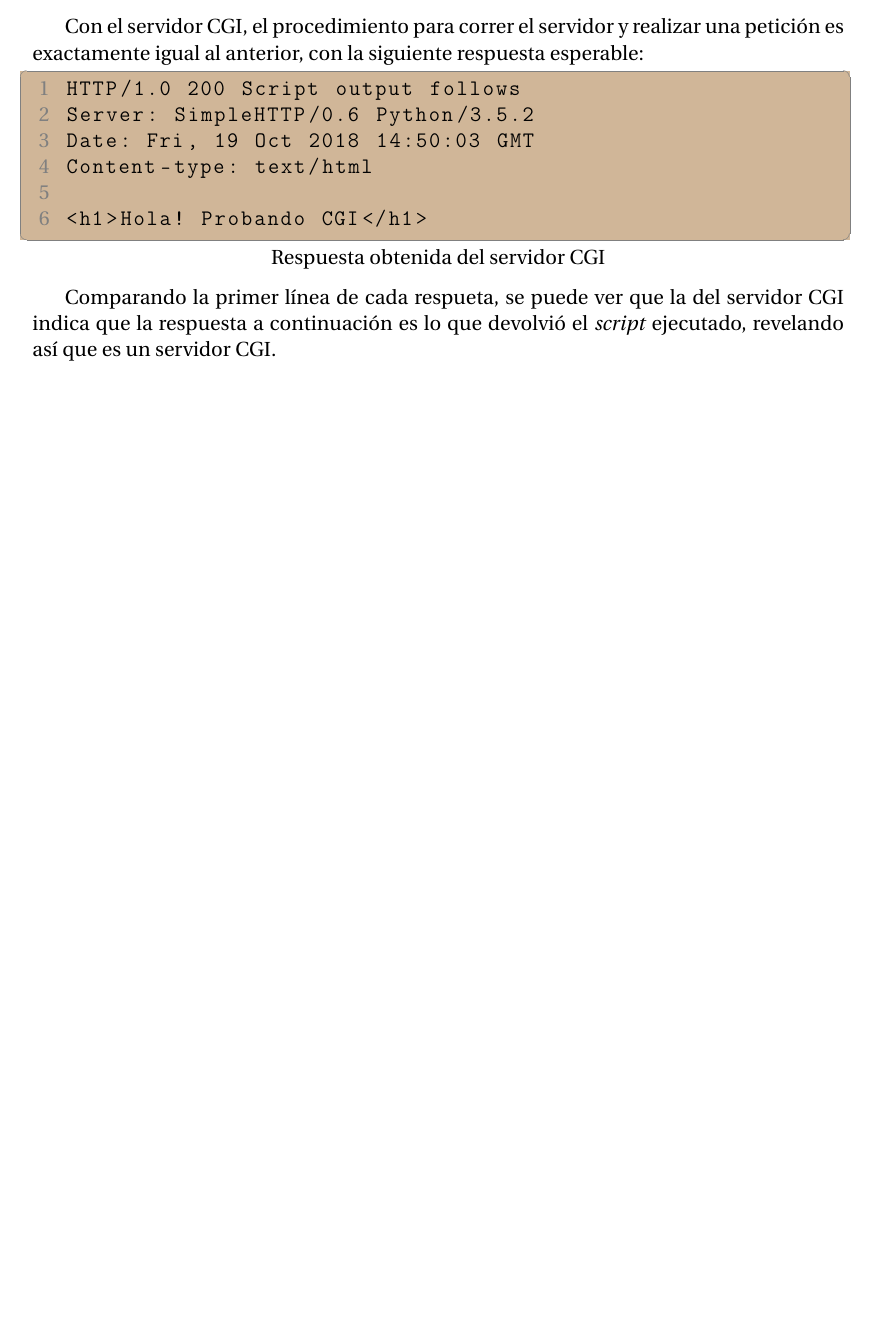
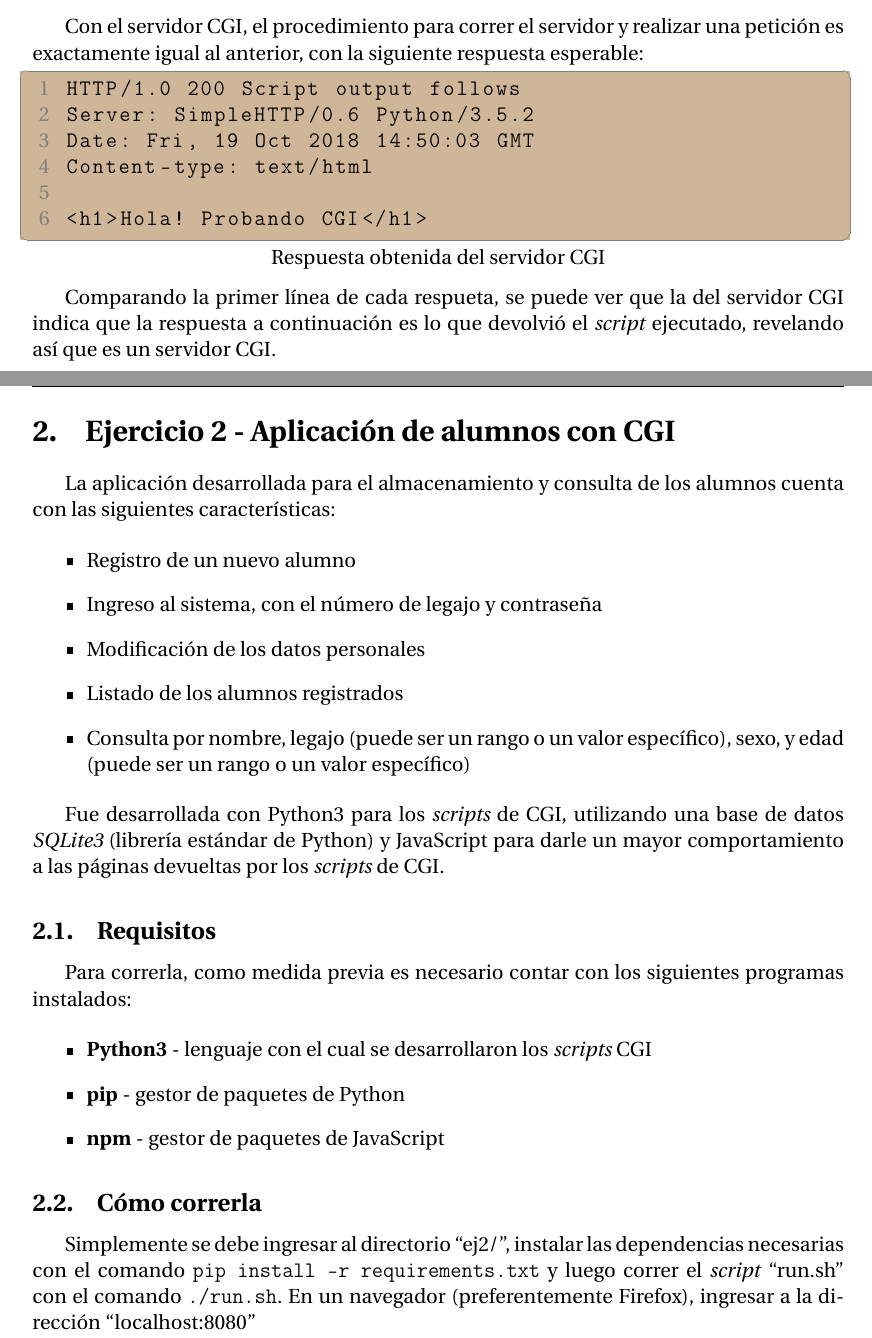
Before and after one commit to PaPablo/sd2018, a LaTeX document (tp3/informe/informe.tex): part of page 3 of 3 before the commit and two parts of pages 3 and 4 of 6 after it, the two joined at a grey line, cut so that both start at the same text, the shorter picture padded with empty space. Compiled offline with pdfLaTeX.

Commit message:
Agregar ej 2-5 al informe

```diff
--- a/tp3/informe/informe.tex
+++ b/tp3/informe/informe.tex
@@ -56,3 +56,30 @@ Content-type: text/html
 
 Comparando la primer línea de cada respueta, se puede ver que la del servidor CGI indica que la respuesta a continuación es lo que devolvió el \emph{script} ejecutado, revelando así que es un servidor CGI.
 
+\section{Ejercicio 2 - Aplicación de alumnos con CGI}
+
+La aplicación desarrollada para el almacenamiento y consulta de los alumnos cuenta con las siguientes características:
+
+\begin{itemize}
+    \item Registro de un nuevo alumno
+    \item Ingreso al sistema, con el número de legajo y contraseña
+    \item Modificación de los datos personales
+    \item Listado de los alumnos registrados
+    \item Consulta por nombre, legajo (puede ser un rango o un valor específico), sexo, y edad (puede ser un rango o un valor específico)
+\end{itemize}
+
+Fue desarrollada con Python3 para los \emph{scripts} de CGI, utilizando una base de datos \emph{SQLite3} (librería estándar de Python) y JavaScript para darle un mayor comportamiento a las páginas devueltas por los \emph{scripts} de CGI.
+
+\subsection{Requisitos}
+
+Para correrla, como medida previa es necesario contar con los siguientes programas instalados:
+
+\begin{itemize}
+    \item \textbf{Python3} - lenguaje con el cual se desarrollaron los \emph{scripts} CGI
+    \item \textbf{pip} - gestor de paquetes de Python
+    \item \textbf{npm} - gestor de paquetes de JavaScript
+\end{itemize}
+
+\subsection{Cómo correrla}
+
+Simplemente se debe ingresar al directorio \dq{ej2/}, instalar las dependencias necesarias con el comando \texttt{pip install -r requirements.txt} y luego correr el \emph{script} \dq{run.sh} con el comando \texttt{./run.sh}. En un navegador (preferentemente Firefox), ingresar a la dirección \dq{localhost:8080}
@@ -58,0 +93 @@ Comparando la primer línea de cada respueta, se puede ver que la del servidor C
+    \item \textbf{cgi-bin/signup.py}: registro del alumno. Muestra un formulario para crear un nuevo alumno, haciendo controles de integridad de los datos (el largo del nombre no debe ser mayor a 70 caracteres, por ejemplo), y que el legajo no exista previamente.
```
Also changed, not shown: tp3/informe/informe.tex (60 more changed lines).
